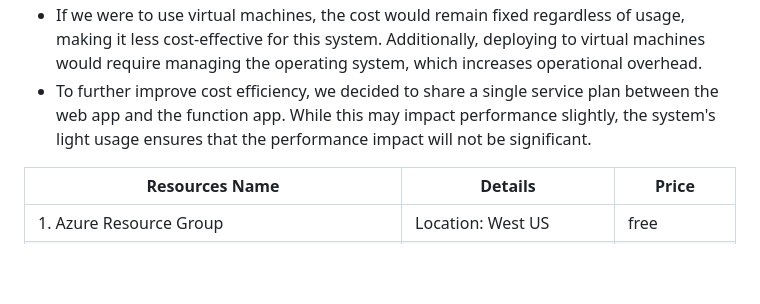
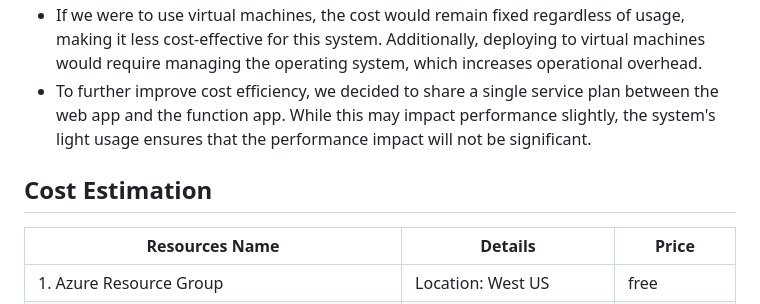
Before and after one commit to wanghongran2023/Migrate_To_Azure, a Markdown page: README.md, the part around the change. Drawn GitHub-style; blank space fills up the shorter version.

```diff
--- a/README.md
+++ b/README.md
@@ -11,6 +11,8 @@ We will deploy the frontend web application and backend API to an Azure App Serv
  - To deploy the frontend and backend, we chose to use Linux App Service instead of virtual machines. This decision was based on the application's light usage and the environment requirements. By using App Service, Azure handles most of the complex tasks, such as scaling, which significantly reduces operational complexity.
  - If we were to use virtual machines, the cost would remain fixed regardless of usage, making it less cost-effective for this system. Additionally, deploying to virtual machines would require managing the operating system, which increases operational overhead.
  - To further improve cost efficiency, we decided to share a single service plan between the web app and the function app. While this may impact performance slightly, the system's light usage ensures that the performance impact will not be significant.
+
+## Cost Estimation
 
 | Resources Name | Details | Price |
 |----------|----------|----------|
```
